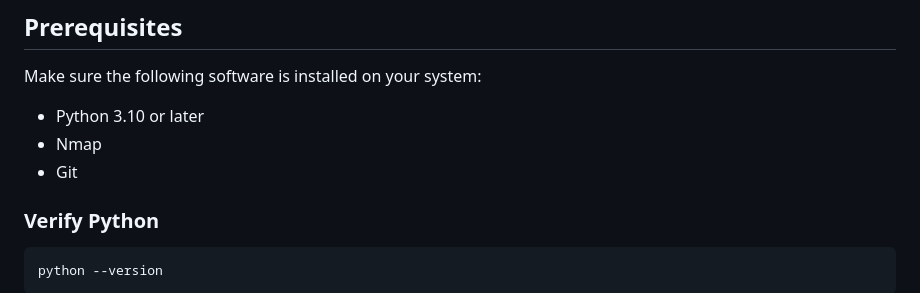
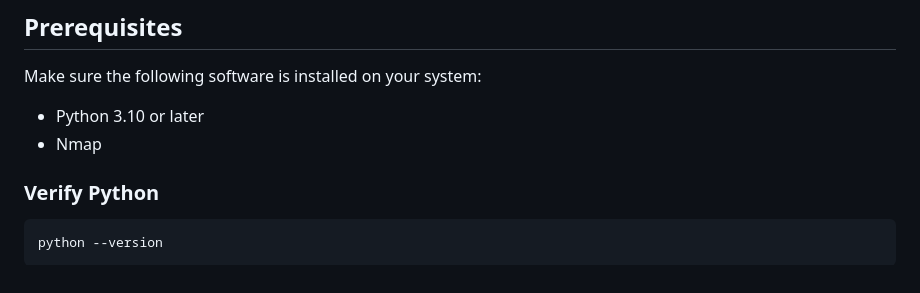
Before and after one commit to Harshilgohel2102/IOT_Security_Analyzer, a Markdown page: README.md, the part around the change. Drawn GitHub-style.

```diff
--- a/README.md
+++ b/README.md
@@ -47,7 +47,6 @@ Make sure the following software is installed on your system:
 
 * Python 3.10 or later
 * Nmap
-* Git
 
 ### Verify Python
 
```
